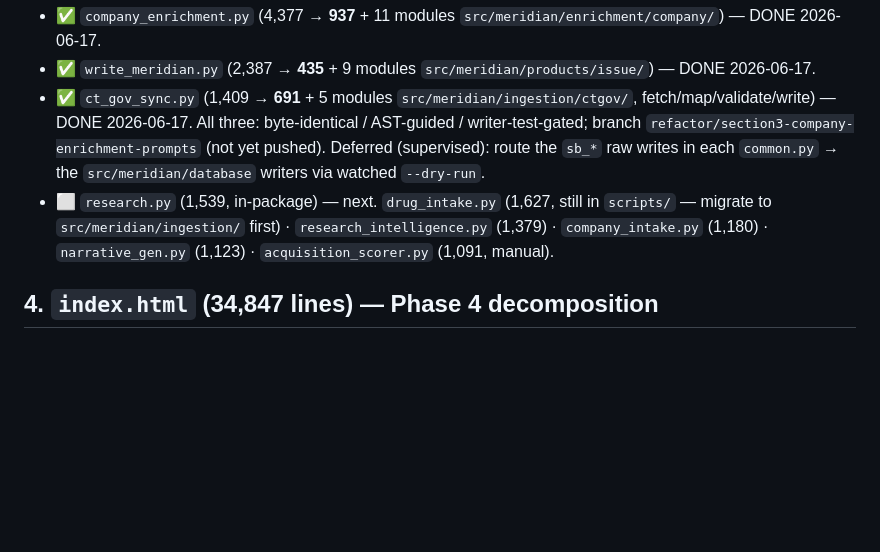
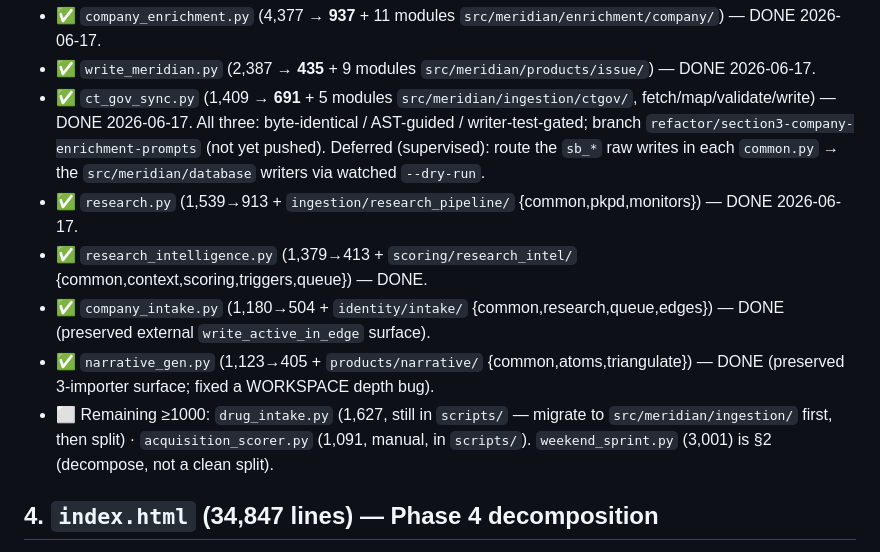
Before and after one commit to kyleklaassen-dev/bd-dashboard, a Markdown page: ROADMAP.md, the part around the change. Rendered like a GitHub page; blank space fills up the shorter version.

```diff
--- a/ROADMAP.md
+++ b/ROADMAP.md
@@ -116,8 +116,12 @@ Per `docs/architecture/modularization_plan.md` + `PHASE3_4_EXECUTION_DESIGN.md`.
 - ✅ `ct_gov_sync.py` (1,409 → **691** + 5 modules `src/meridian/ingestion/ctgov/`, fetch/map/validate/write) — DONE 2026-06-17.
   All three: byte-identical / AST-guided / writer-test-gated; branch `refactor/section3-company-enrichment-prompts` (not yet pushed).
   Deferred (supervised): route the `sb_*` raw writes in each `common.py` → the `src/meridian/database` writers via watched `--dry-run`.
-- ⬜ `research.py` (1,539, in-package) — next. `drug_intake.py` (1,627, still in `scripts/` — migrate to `src/meridian/ingestion/` first) ·
-  `research_intelligence.py` (1,379) · `company_intake.py` (1,180) · `narrative_gen.py` (1,123) · `acquisition_scorer.py` (1,091, manual).
+- ✅ `research.py` (1,539→913 + `ingestion/research_pipeline/` {common,pkpd,monitors}) — DONE 2026-06-17.
+- ✅ `research_intelligence.py` (1,379→413 + `scoring/research_intel/` {common,context,scoring,triggers,queue}) — DONE.
+- ✅ `company_intake.py` (1,180→504 + `identity/intake/` {common,research,queue,edges}) — DONE (preserved external `write_active_in_edge` surface).
+- ✅ `narrative_gen.py` (1,123→405 + `products/narrative/` {common,atoms,triangulate}) — DONE (preserved 3-importer surface; fixed a WORKSPACE depth bug).
+- ⬜ Remaining ≥1000: `drug_intake.py` (1,627, still in `scripts/` — migrate to `src/meridian/ingestion/` first, then split) ·
+  `acquisition_scorer.py` (1,091, manual, in `scripts/`). `weekend_sprint.py` (3,001) is §2 (decompose, not a clean split).
 
 ## 4. `index.html` (34,847 lines) — Phase 4 decomposition
 Per `docs/architecture/INDEX_HTML_MAP.md` + `INDEX_HTML_DECOMPOSITION_PLAN.md`. Extract self-contained JS modules
```
Also changed, not shown: update_log.md (+15 -0 lines).
